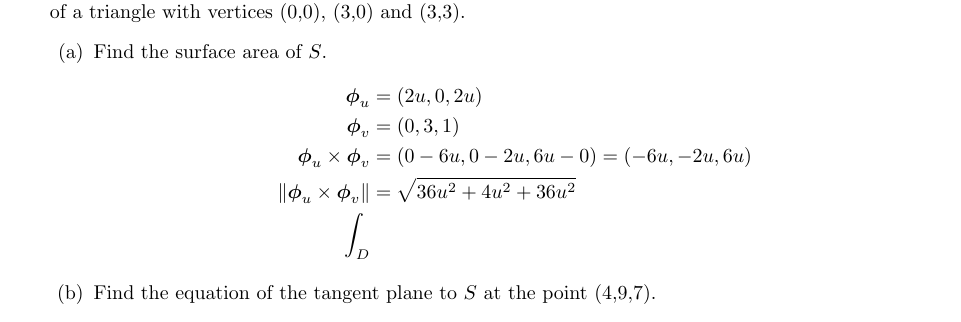
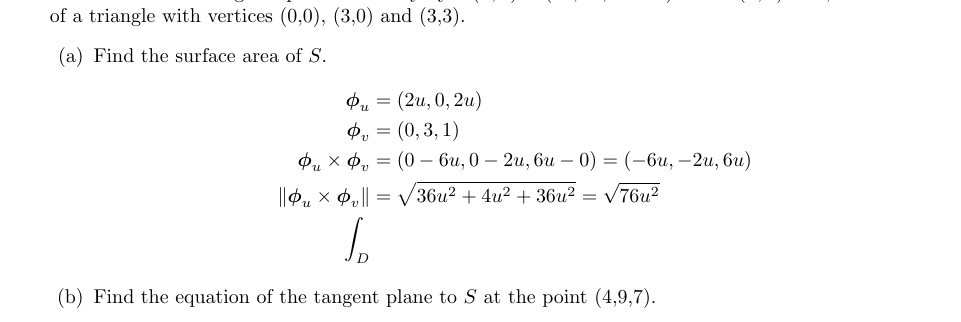
Before and after one commit to poonkeegan/school, a LaTeX document (matb42/a6.tex): part of page 7 of 10, cut so that both start at the same text. Compiled offline with pdfLaTeX.

Commit message:
Thu Mar  1 19:58:23 EST 2018

```diff
--- a/matb42/a6.tex
+++ b/matb42/a6.tex
@@ -119,7 +119,7 @@ Mar 6th 2018}
             \boldsymbol \phi_u &= (2u, 0, 2u) \\
             \boldsymbol \phi_v &= (0, 3, 1) \\
             \boldsymbol \phi_u \times \boldsymbol \phi_v &= (0 - 6u, 0 - 2u, 6u - 0) = (-6u, -2u, 6u) \\
-            \norm{\boldsymbol \phi_u \times \boldsymbol \phi_v} &= \sqrt{36u^2 + 4u^2 + 36u^2} \\
+            \norm{\boldsymbol \phi_u \times \boldsymbol \phi_v} &= \sqrt{36u^2 + 4u^2 + 36u^2} = \sqrt{76u^2} \\
             \int_D
         \end{align*}
         \item Find the equation of the tangent plane to $S$ at the point (4,9,7).
```
Also changed, not shown: matb42/a6.pdf.
